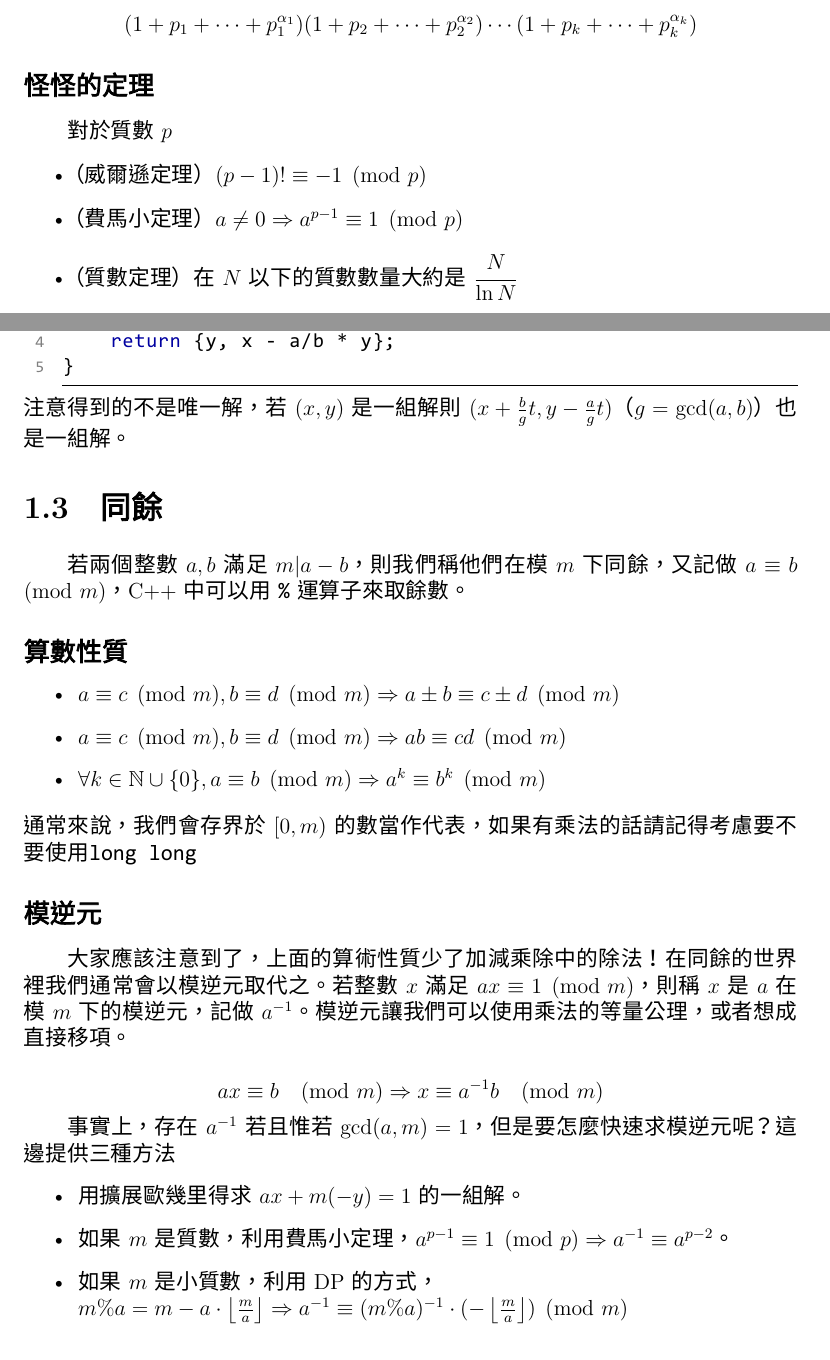
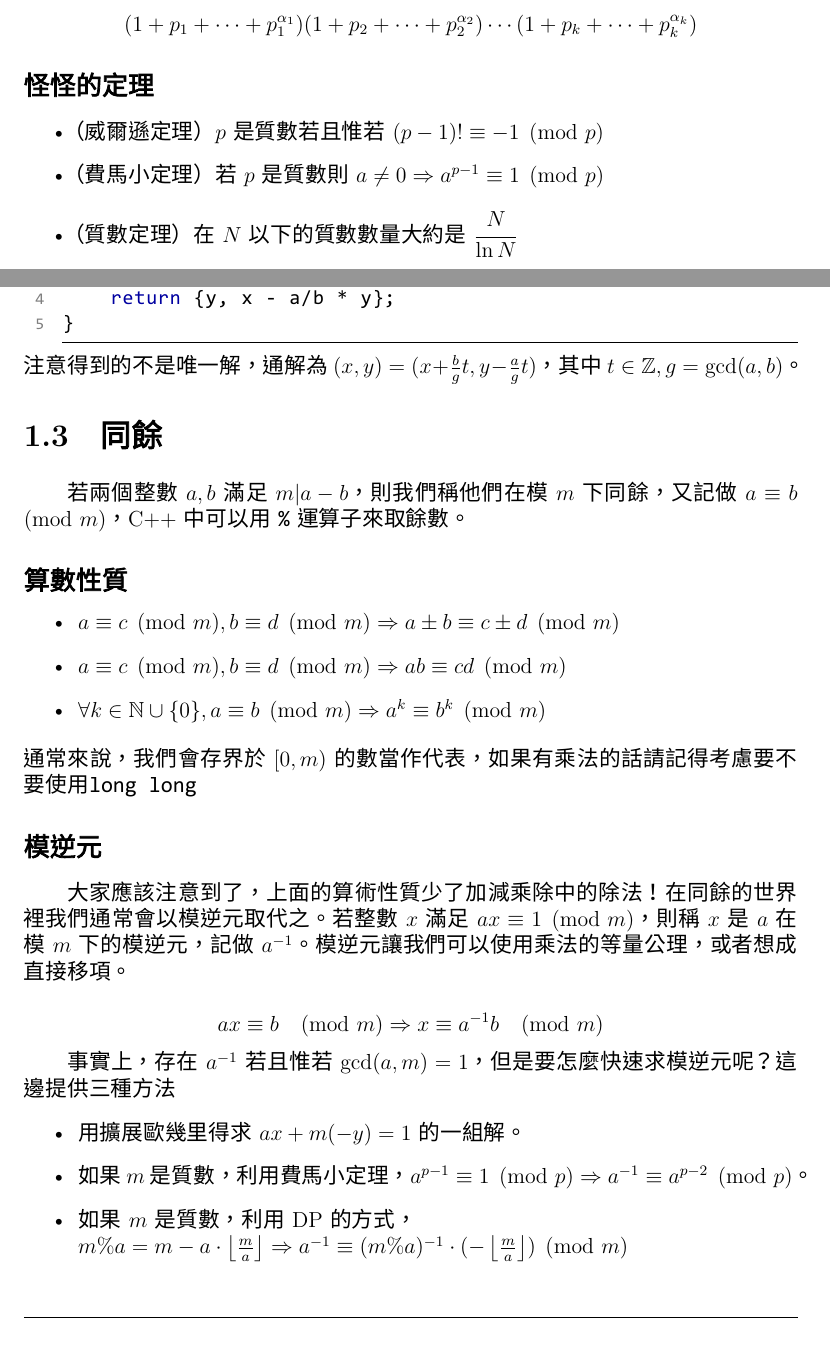
Before and after one commit to CK-nocodenolife/nocodenolife-handout, a LaTeX book (main.tex, which reads Math/NumberTheoryI.tex): two parts of pages 2 and 3 of 5, joined at a grey line, cut so that both start at the same text. The pictures show the PDF file main.pdf that the author committed with the source.

Commit message:
Number Theory I revise

```diff
--- a/Math/NumberTheoryI.tex
+++ b/Math/NumberTheoryI.tex
@@ -39,10 +39,9 @@ $N$的正因數和為
 $$(1+p_1+\cdots+p_1^{\alpha_1})(1+p_2+\cdots+p_2^{\alpha_2}) \cdots (1+p_k+\cdots+p_k^{\alpha_k})$$
 
 \subsection{怪怪的定理}
-對於質數$p$
 \begin{itemize}
-\item （威爾遜定理） $(p-1)! \equiv -1 \pmod p$
-\item （費馬小定理） $a \neq 0 \Rightarrow a^{p-1} \equiv 1 \pmod p$
+\item （威爾遜定理） $p$是質數若且惟若$(p-1)! \equiv -1 \pmod p$
+\item （費馬小定理） 若$p$是質數則$a \neq 0 \Rightarrow a^{p-1} \equiv 1 \pmod p$
 \item （質數定理） 在$N$以下的質數數量大約是$\cfrac{N}{\ln N}$
 \end{itemize}
 
@@ -71,7 +70,7 @@ pair<int,int> extgcd(int a, int b) {
 	return {y, x - a/b * y};
 }
 \end{C++}
-注意得到的不是唯一解，若$(x,y)$是一組解則$(x+\frac{b}{g}t, y-\frac{a}{g}t)$（$g=\gcd(a,b)$）也是一組解。
+注意得到的不是唯一解，通解為$(x,y) = (x+\frac{b}{g}t, y-\frac{a}{g}t)$，其中$t \in \mathbb{Z}, g=\gcd(a,b)$。
 
 \section{同餘}
 若兩個整數$a,b$滿足$m | a-b$，則我們稱他們在模$m$下同餘，又記做$a \equiv b \pmod m$，C++中可以用 \inline{\%} 運算子來取餘數。
@@ -94,8 +93,8 @@ $$
 事實上，存在$a^{-1}$若且惟若$\gcd(a,m)=1$，但是要怎麼快速求模逆元呢？這邊提供三種方法
 \begin{itemize}
 \item 用擴展歐幾里得求$ax + m(-y) = 1$的一組解。
-\item 如果$m$是質數，利用費馬小定理，$a^{p-1} \equiv 1 \pmod p \Rightarrow a^{-1} \equiv a^{p-2}$。
-\item 如果$m$是小質數，利用DP的方式，\\ $m \% a = m - a \cdot \left \lfloor \frac{m}{a} \right \rfloor \Rightarrow a^{-1} \equiv (m \% a)^{-1} \cdot (- \left \lfloor \frac{m}{a} \right \rfloor) \pmod m$
+\item 如果$m$是質數，利用費馬小定理，$a^{p-1} \equiv 1 \pmod p \Rightarrow a^{-1} \equiv a^{p-2} \pmod p$。
+\item 如果$m$是質數，利用DP的方式，\\ $m \% a = m - a \cdot \left \lfloor \frac{m}{a} \right \rfloor \Rightarrow a^{-1} \equiv (m \% a)^{-1} \cdot (- \left \lfloor \frac{m}{a} \right \rfloor) \pmod m$
 \end{itemize}
 當然不論是何種方法，$0$、與$m$不互質的數都沒有模逆元。
 
```
Also changed, not shown: DataStructure/Extreme.pdf (deleted), main.pdf, Math/NumberTheoryI.tex (2 more changed lines), 1 other file.
